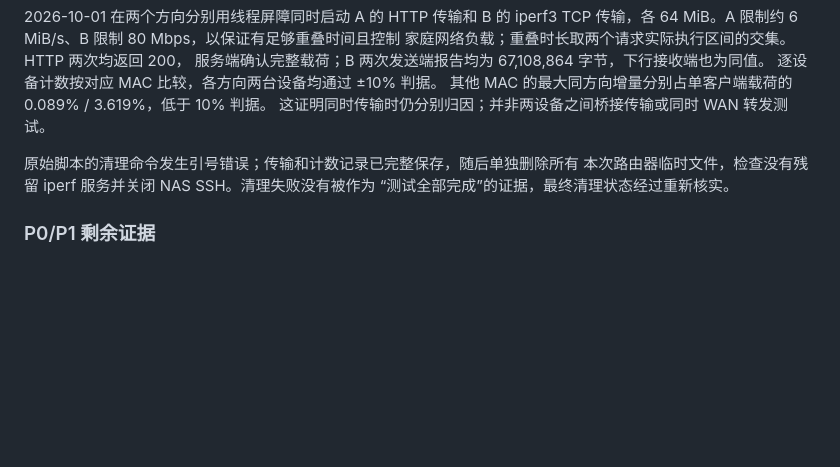
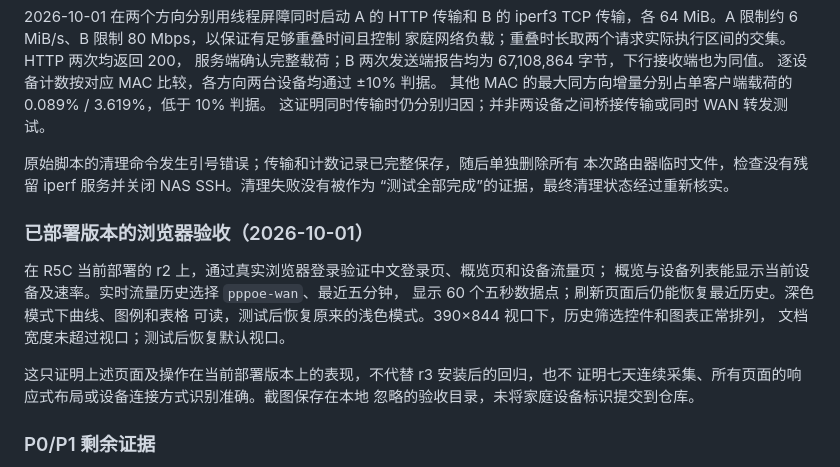
Before and after one commit to zdabing/luci-zen, a Markdown page: docs/TESTING.md, the part around the change. Drawn GitHub-style; blank space fills up the shorter version.

Commit message:
docs: record deployed Zen browser acceptance

```diff
--- a/docs/TESTING.md
+++ b/docs/TESTING.md
@@ -277,6 +277,18 @@ NAS 原有 SSH 关闭；本次经用户确认临时启用并设置 10 分钟自
 本次路由器临时文件，检查没有残留 iperf 服务并关闭 NAS SSH。清理失败没有被作为
 “测试全部完成”的证据，最终清理状态经过重新核实。
 
+### 已部署版本的浏览器验收（2026-10-01）
+
+在 R5C 当前部署的 r2 上，通过真实浏览器登录验证中文登录页、概览页和设备流量页；
+概览与设备列表能显示当前设备及速率。实时流量历史选择 `pppoe-wan`、最近五分钟，
+显示 60 个五秒数据点；刷新页面后仍能恢复最近历史。深色模式下曲线、图例和表格
+可读，测试后恢复原来的浅色模式。390×844 视口下，历史筛选控件和图表正常排列，
+文档宽度未超过视口；测试后恢复默认视口。
+
+这只证明上述页面及操作在当前部署版本上的表现，不代替 r3 安装后的回归，也不
+证明七天连续采集、所有页面的响应式布局或设备连接方式识别准确。截图保存在本地
+忽略的验收目录，未将家庭设备标识提交到仓库。
+
 ### P0/P1 剩余证据
 
 R5C 新增包验证使用 [R5C pinned package acceptance](../.github/workflows/r5c-acceptance.yml)，
```
